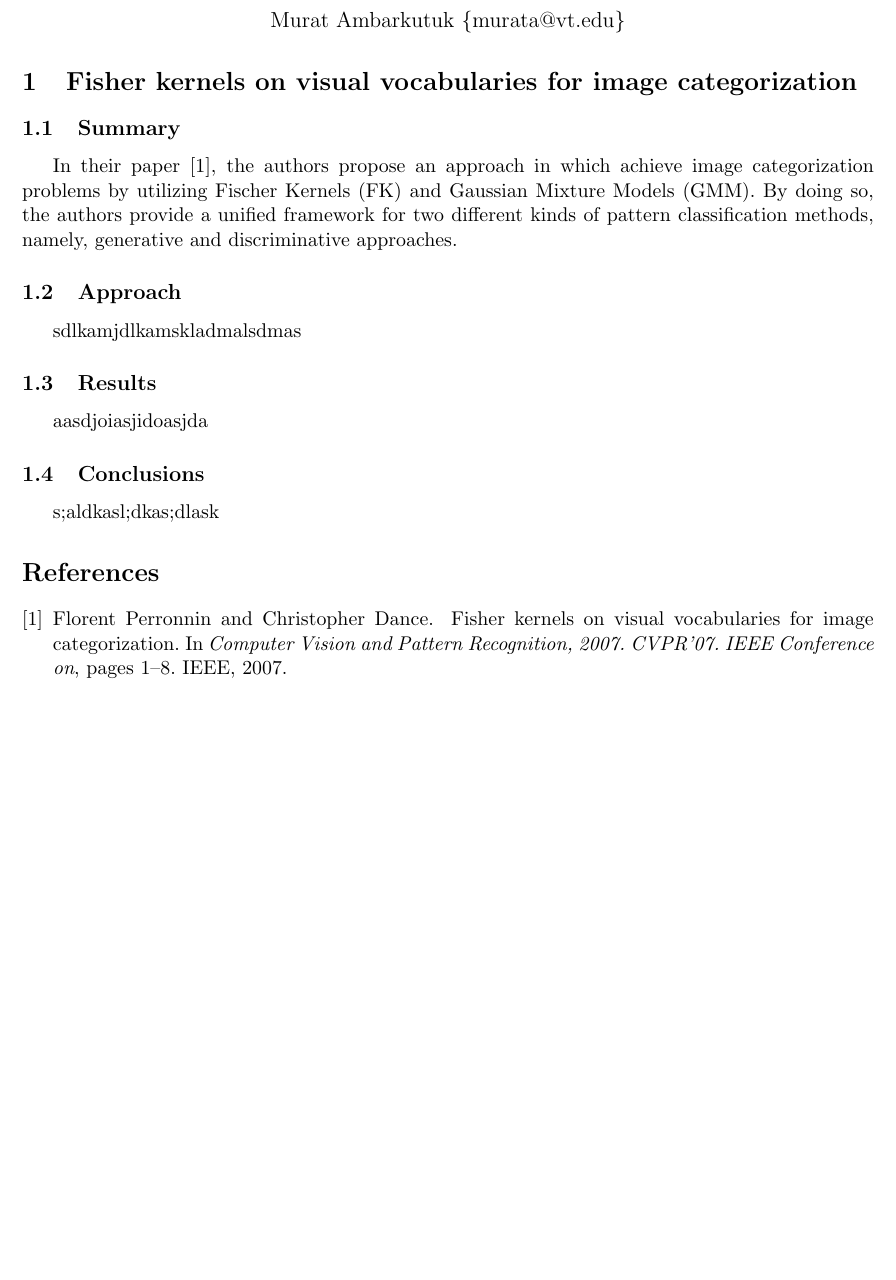
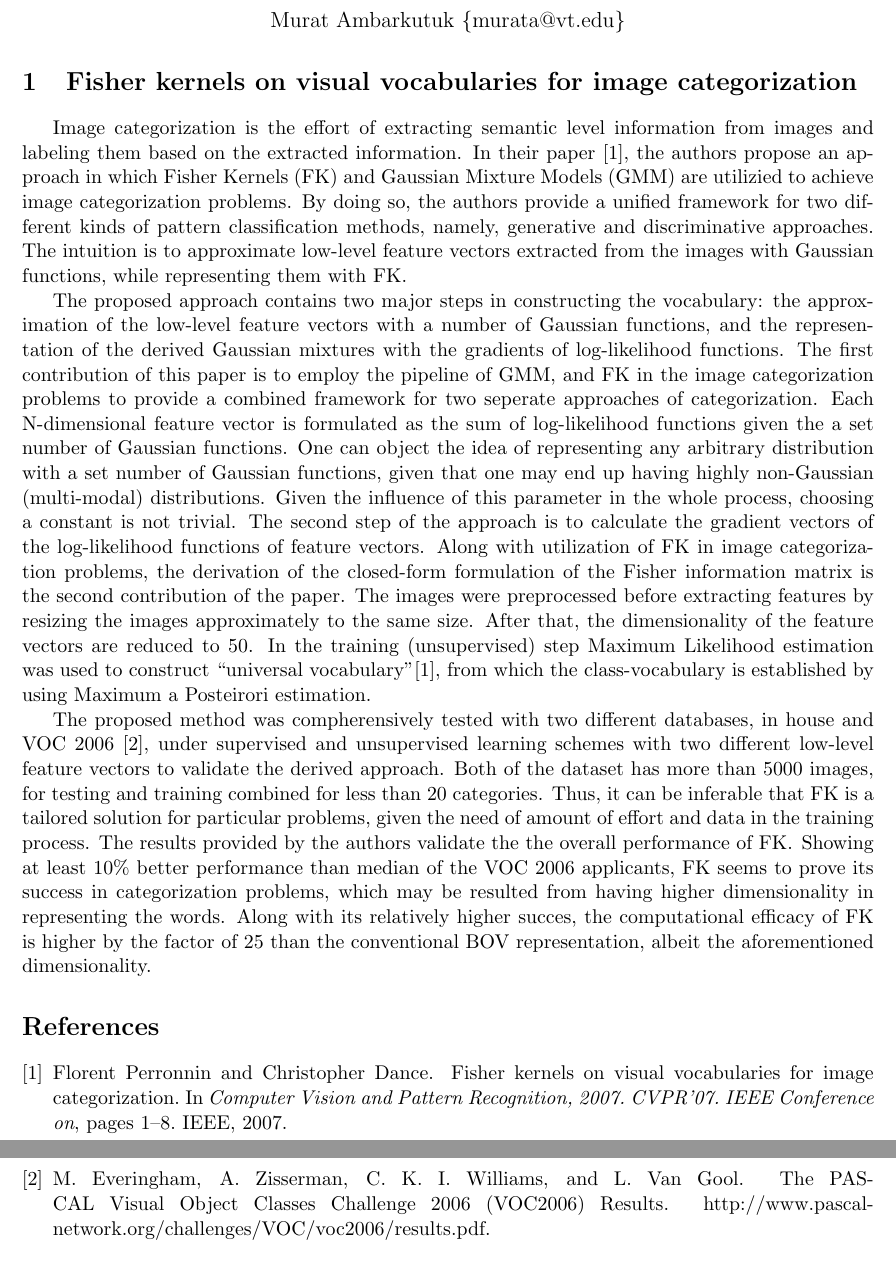
Before and after one commit to eroniki/ECE-6554, a LaTeX document (Reviews/1-26/review.tex): part of the page before the commit and two parts of pages 1 and 2 of 2 after it, the two joined at a grey line, cut so that both start at the same text, the shorter picture padded with empty space. Compiled offline with pdfLaTeX.

Commit message:
Wrap up the paper and add the bibliography; not proofread

```diff
--- a/Reviews/1-26/review.tex
+++ b/Reviews/1-26/review.tex
@@ -10,27 +10,41 @@
 	\large{Murat Ambarkutuk \{murata@vt.edu\}}
 \end{center}
 \section{Fisher kernels on visual vocabularies for image categorization}
-\subsection{Summary}
-%% Summary
-In their paper~\cite{perronnin2007fisher}, the authors propose an approach in which achieve image categorization problems by utilizing Fischer Kernels (FK) and Gaussian Mixture Models (GMM).
+%%% Summary
+% By its ill-posed nature of Computer Vision, trying to extract information from the images
+Image categorization is the effort of extracting semantic level information from images and labeling them based on the extracted information.
+%, is one of the problems investigated by many researchers in Computer Vision field.
+% Along with its ill-posed nature of any arbitrary Computer Vision problem, variations in many aspects of the images make image categorization problem one of the open problems.
+In their paper~\cite{perronnin2007fisher}, the authors propose an approach in which Fisher Kernels (FK) and Gaussian Mixture Models (GMM) are utilizied to achieve image categorization problems.
 By doing so, the authors provide a unified framework for two different kinds of pattern classification methods, namely, generative and discriminative approaches.
-
-\subsection{Approach}
+%, which form the basis of one of the contributions.
+The intuition is to approximate low-level feature vectors extracted from the images with Gaussian functions, while representing them with FK.\@ \\
+%%% Approach
 %% Describe the approach taken
 %% Emphasize the contributions
-sdlkamjdlkamskladmalsdmas
-
-\subsection{Results}
+% The approach is inspired by the idea of Bag-of-Words representation. So the whole framework can be understood as a
+\indent The proposed approach contains two major steps in constructing the vocabulary: the approximation of the low-level feature vectors with a number of Gaussian functions, and the representation of the derived Gaussian mixtures with the gradients of log-likelihood functions.
+The first contribution of this paper is to employ the pipeline of GMM, and FK in the image categorization problems to provide a combined framework for two seperate approaches of categorization.
+Each N-dimensional feature vector is formulated as the sum of log-likelihood functions given the a set number of Gaussian functions.
+One can object the idea of representing any arbitrary distribution with a set number of Gaussian functions, given that one may end up having highly non-Gaussian (multi-modal) distributions.
+Given the influence of this parameter in the whole process, choosing a constant is not trivial.
+% The occupancy probability is then calculated with Bayes' formula to figure out which feature vector was generated by which Gaussian function.
+The second step of the approach is to calculate the gradient vectors of the log-likelihood functions of feature vectors.
+% Being approximated with Gaussians, the partial derivatives are taken w.r.t.\ the weight, the mean and the covariance of the Gaussians.
+Along with utilization of FK in image categorization problems, the derivation of the closed-form formulation of the Fisher information matrix is the second contribution of the paper.
+% The images, first, is resized to the approximately the same size, from which approximately the same number of features are extracted.
+The images were preprocessed before extracting features by resizing the images approximately to the same size.
+After that, the dimensionality of the feature vectors are reduced to 50.
+In the training (unsupervised) step Maximum Likelihood estimation was used to construct ``universal vocabulary''\cite{perronnin2007fisher}, from which the class-vocabulary is established by using Maximum a Posteirori estimation. \\
+%%% Results
 %% Explaint experimental setup
 %% Underline the results
-aasdjoiasjidoasjda
-
-\subsection{Conclusions}
-%% Draw conclusions
-%% Compare to other papers
-%% Comment on the experiments
-%% Extension and open questions
-s;aldkasl;dkas;dlask
+\indent The proposed method was compherensively tested with two different databases, in house and VOC 2006~\cite{voc-2006}, under supervised and unsupervised learning schemes with two different low-level feature vectors to validate the derived approach.
+Both of the dataset has more than 5000 images, for testing and training combined for less than 20 categories.
+Thus, it can be inferable that FK is a tailored solution for particular problems, given the need of amount of effort and data in the training process.
+The results provided by the authors validate the the overall performance of FK\@.
+Showing at least 10\% better performance than median of the VOC 2006 applicants, FK seems to prove its success in categorization problems,  which may be resulted from having higher dimensionality in representing the words.
+Along with its relatively higher succes, the computational efficacy of FK is higher by the factor of 25 than the conventional BOV representation, albeit the aforementioned dimensionality.
 
 \bibliographystyle{unsrt}
 \bibliography{bibliography}
```
Also changed, not shown: Reviews/1-26/bibliography.bib (+5 -0 lines), Reviews/1-26/review.pdf.
